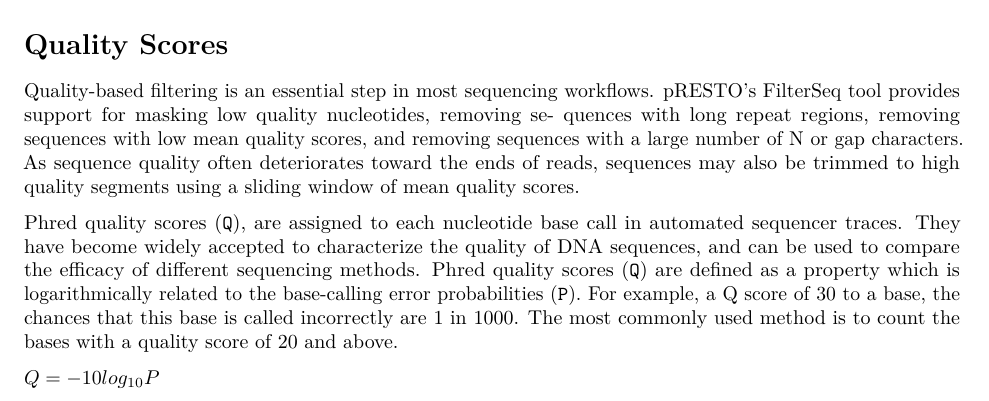
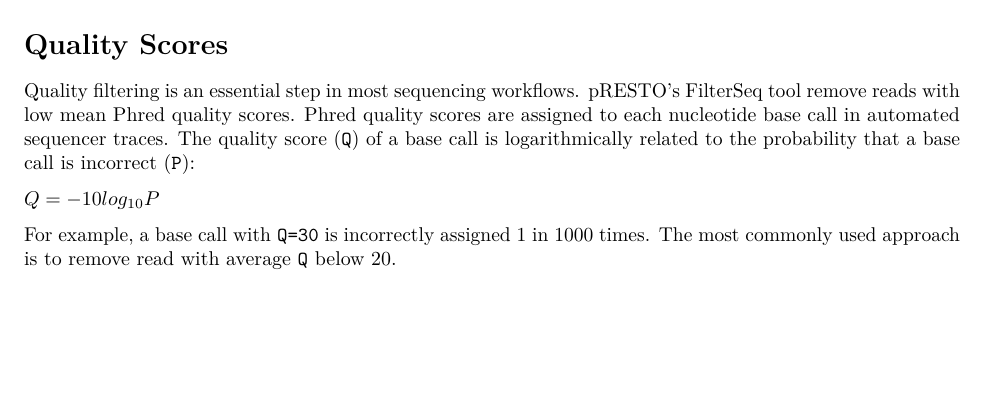
Before and after one commit to immcantation/prestor, an R Markdown document (inst/reports/Paired-Quality.Rmd): part of the page, cut so that both start at the same text, the shorter picture padded with empty space. Rendered offline with R 4.5, knitr and Pandoc, then LaTeX, with nearby package versions; some code elsewhere in the file could not run offline.

Commit message:
Some report text cleanup.

````diff
--- a/inst/reports/Paired-Quality.Rmd
+++ b/inst/reports/Paired-Quality.Rmd
@@ -25,16 +25,17 @@ quality_log_2 <- loadLogTable(file.path(params$data, params$quality_r2))
 
 # Quality Scores
 
-Quality-based filtering is an essential step in most sequencing workflows. pRESTO’s
-FilterSeq tool provides support for masking low quality nucleotides, removing se-
-quences with long repeat regions, removing sequences with low mean quality scores,
-and removing sequences with a large number of N or gap characters. As sequence
-quality often deteriorates toward the ends of reads, sequences may also be trimmed
-to high quality segments using a sliding window of mean quality scores.
-
-Phred quality scores (`Q`), are assigned to each nucleotide base call in automated sequencer traces. They have become widely accepted to characterize the quality of DNA sequences, and can be used to compare the efficacy of different sequencing methods. Phred quality scores (`Q`) are defined as a property which is logarithmically related to the base-calling error probabilities (`P`). For example, a Q score of 30 to a base, the chances that this base is called incorrectly are 1 in 1000. The most commonly used method is to count the bases with a quality score of 20 and above.
+Quality filtering is an essential step in most sequencing workflows. pRESTO’s
+FilterSeq tool remove reads with low mean Phred quality scores.
+Phred quality scores are assigned to each nucleotide base call in automated
+sequencer traces. The quality score (`Q`) of a base call is logarithmically
+related to the probability that a base call is incorrect (`P`):
 
 $Q = -10 log_{10} P$
+
+For example, a base call with `Q=30` is incorrectly assigned 1 in 1000 times.
+The most commonly used approach is to remove read with average `Q` below 20.
+
 
 ```{r, echo=FALSE}
 plotFilterSeq(quality_log_1, quality_log_2, titles=c("Read 1", "Read 2"), sizing="figure")
````
Also changed, not shown: inst/reports/Paired-Console.Rmd (+4 -6 lines).
